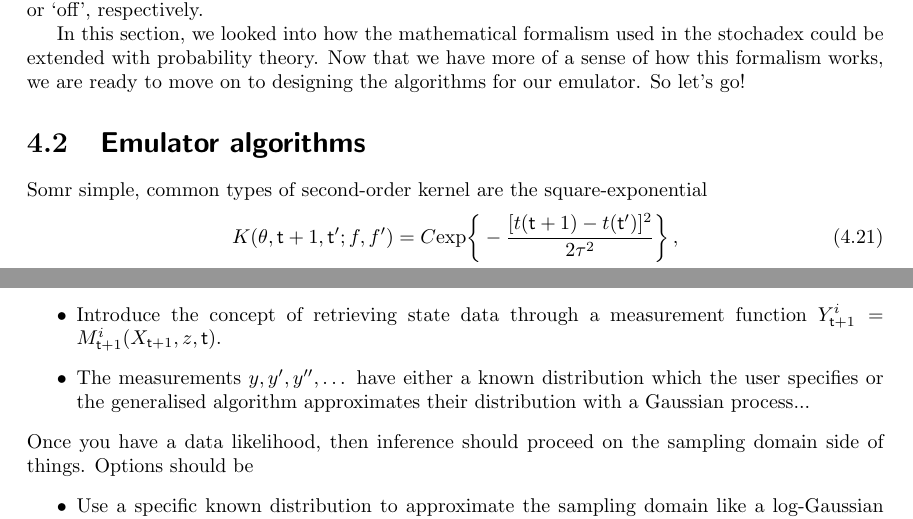
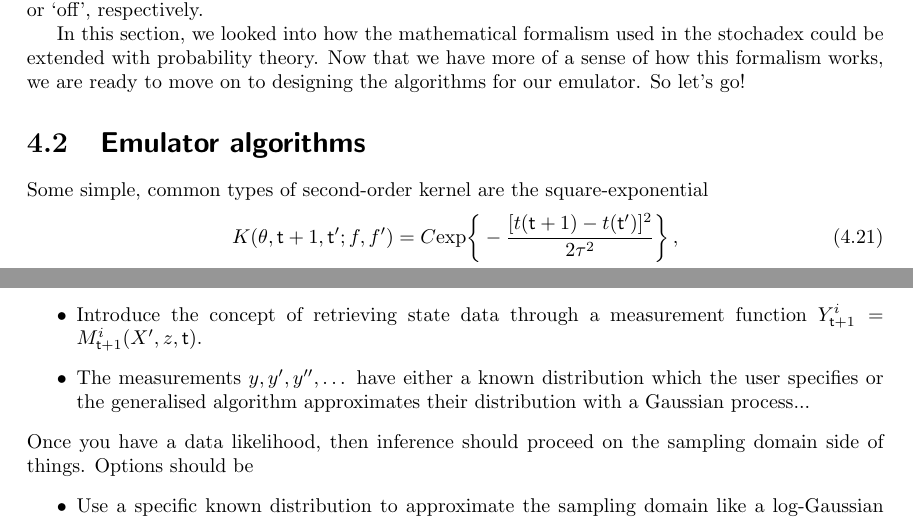
Before and after one commit to umbralcalc/worlds-of-observation, a LaTeX thesis (book.tex, which reads empirical_dynamical_emulators/chapter.tex, generalised_statistical_inference/chapter.tex): two parts of pages 39 and 43 of 92, joined at a grey line, cut so that both start at the same text. Compiled offline with pdfLaTeX.

Commit message:
comments

```diff
--- a/empirical_dynamical_emulators/chapter.tex
+++ b/empirical_dynamical_emulators/chapter.tex
@@ -285,7 +285,7 @@ In this section, we looked into how the mathematical formalism used in the stoch
 
 \section{\sffamily Emulator algorithms}
 
-Somr simple, common types of second-order kernel are the square-exponential
+Some simple, common types of second-order kernel are the square-exponential
 %%
 \begin{align}
 K(\theta , {\sf t}+1, {\sf t}'; f, f') &= C {\rm exp}\bigg\{ -\frac{[t({\sf t}+1)-t({\sf t}')]^2}{2\tau^2}\bigg\} \,,
--- a/generalised_statistical_inference/chapter.tex
+++ b/generalised_statistical_inference/chapter.tex
@@ -8,7 +8,7 @@
 First there's the problem of knowing what the likelihood of the data is.
 %%
 \begin{itemize}
-\item{Introduce the concept of retrieving state data through a measurement function $Y^i_{{\sf t}+1} = M^i_{{\sf t}+1}(X_{{\sf t}+1},z,{\sf t})$.}
+\item{Introduce the concept of retrieving state data through a measurement function $Y^i_{{\sf t}+1} = M^i_{{\sf t}+1}(X',z,{\sf t})$.}
 \item{The measurements $y, y', y'', \dots$ have either a known distribution which the user specifies or the generalised algorithm approximates their distribution with a Gaussian process...}
 \end{itemize}
 %%
```
